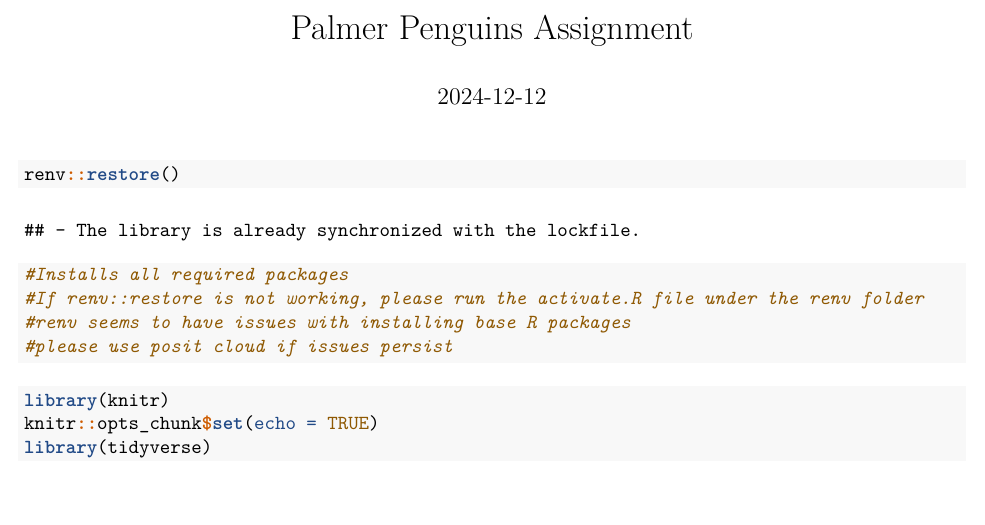
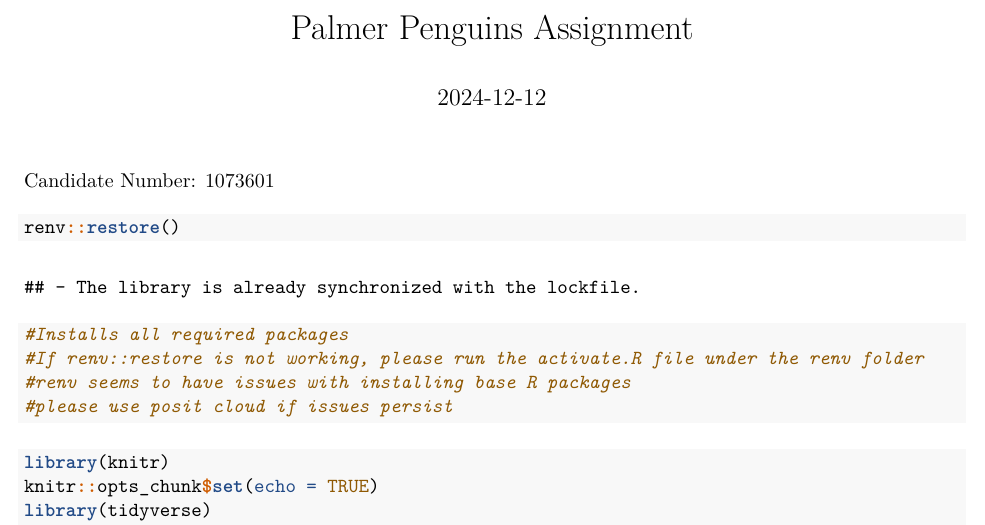
Before and after one commit to tebyebs/PenguinAssignment, an R Markdown document (PenguinCode.Rmd): part of page 1 of 15, cut so that both start at the same text, the shorter picture padded with empty space. The pictures show the output file PenguinCode.pdf that the author committed with the source.

Commit message:
added candidate number

````diff
--- a/PenguinCode.Rmd
+++ b/PenguinCode.Rmd
@@ -5,6 +5,8 @@ output:
   html_document: default
 date: "2024-12-12"
 ---
+
+Candidate Number: 1073601
 
 ```{r renv}
 renv::restore()
````
Also changed, not shown: PenguinCode.pdf.
